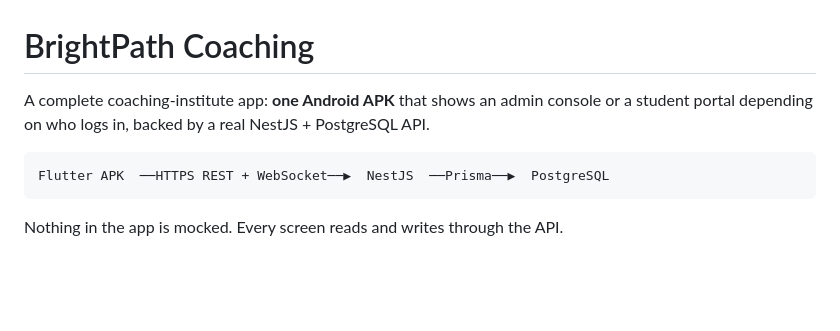
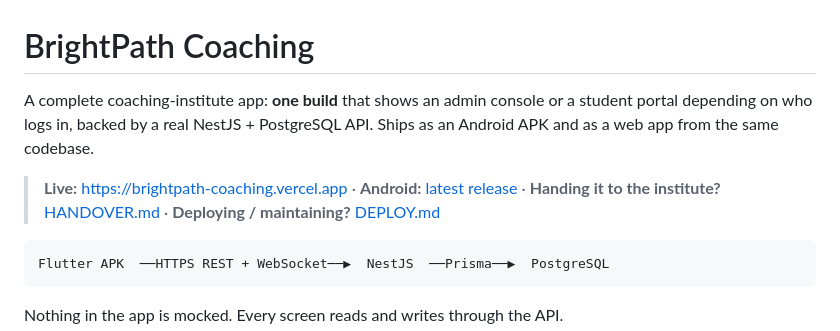
Before and after one commit to saurabhsingh2345/brightpath-coaching, a Markdown page: README.md, the part around the change. GitHub-like rendering; blank space fills up the shorter version.

Commit message:
Add handover and deployment docs
Co-Authored-By: Claude Opus 5 (1M context) <noreply@anthropic.com>

````diff
--- a/README.md
+++ b/README.md
@@ -1,8 +1,13 @@
 # BrightPath Coaching
 
-A complete coaching-institute app: **one Android APK** that shows an admin
-console or a student portal depending on who logs in, backed by a real
-NestJS + PostgreSQL API.
+A complete coaching-institute app: **one build** that shows an admin console or
+a student portal depending on who logs in, backed by a real NestJS + PostgreSQL
+API. Ships as an Android APK and as a web app from the same codebase.
+
+> **Live:** <https://brightpath-coaching.vercel.app> ·
+> **Android:** [latest release](https://github.com/saurabhsingh2345/brightpath-coaching/releases/latest) ·
+> **Handing it to the institute?** [HANDOVER.md](HANDOVER.md) ·
+> **Deploying / maintaining?** [DEPLOY.md](DEPLOY.md)
 
 ```
 Flutter APK  ──HTTPS REST + WebSocket──▶  NestJS  ──Prisma──▶  PostgreSQL
````
Also changed, not shown: DEPLOY.md (added, +148 -0 lines), HANDOVER.md (added, +118 -0 lines).
